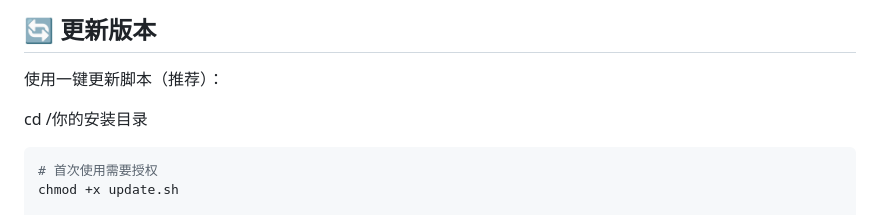
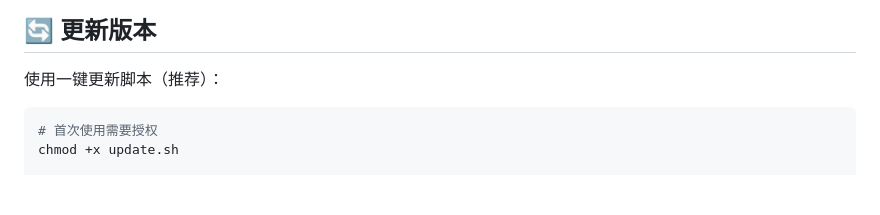
Before and after one commit to shleeshlee/account-manager, a Markdown page: README.md, the part around the change. Drawn GitHub-style; blank space fills up the shorter version.

````diff
--- a/README.md
+++ b/README.md
@@ -80,8 +80,6 @@ python main.py
 ## 🔄 更新版本
 
 使用一键更新脚本（推荐）：
-
-cd /你的安装目录
 
 ```bash
 # 首次使用需要授权
````
